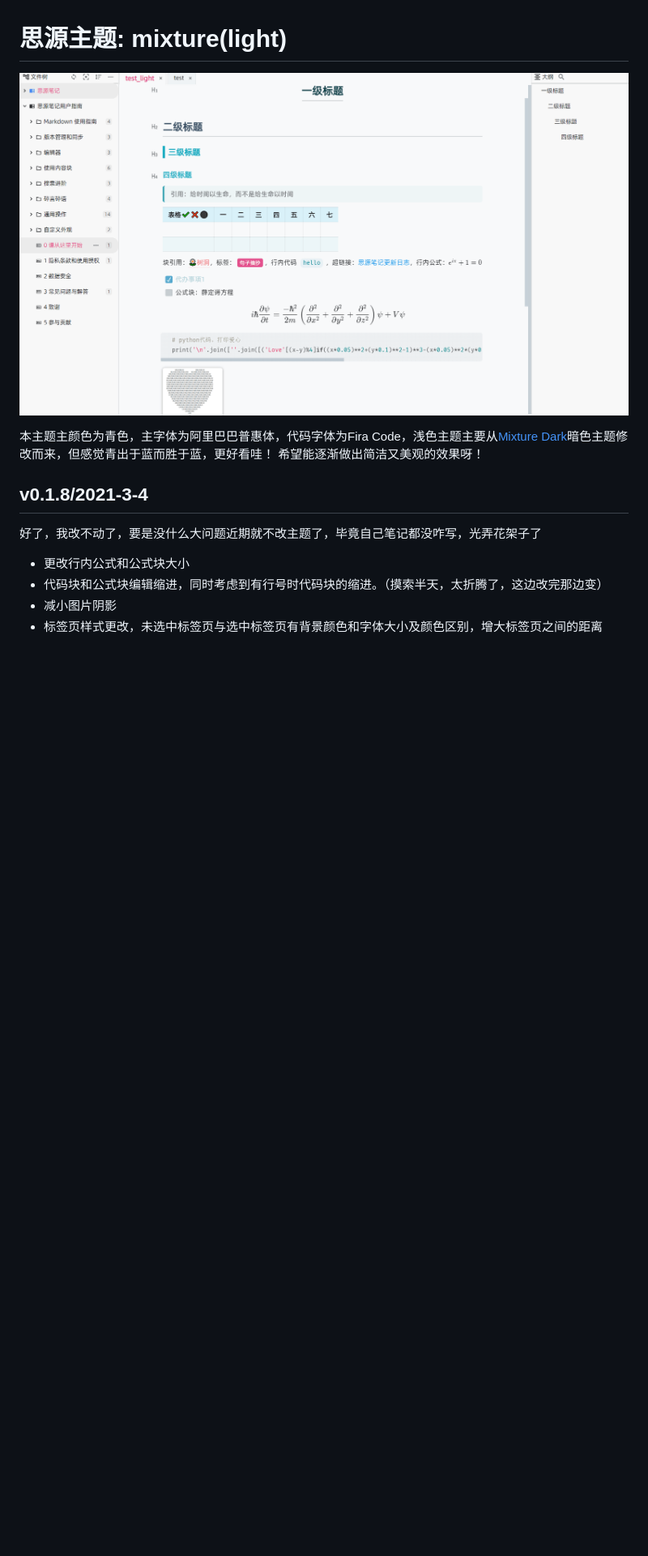
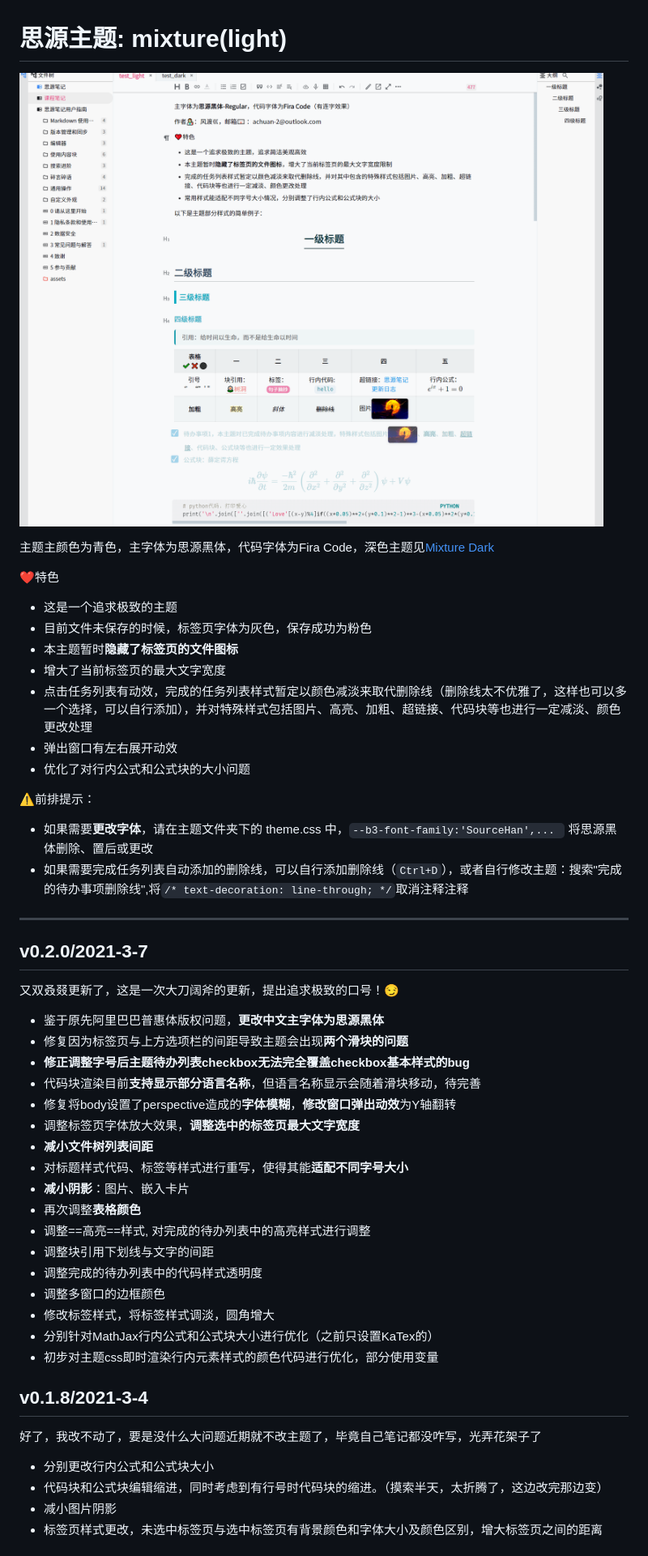
Before and after one commit to Achuan-2/siyuan-themes-tsundoku, a Markdown page: Readme.md, the part around the change. Shown at 81% size. Drawn GitHub-style; pictures changed too: preview.png; blank space fills up the shorter version.

```diff
--- a/Readme.md
+++ b/Readme.md
@@ -1,14 +1,49 @@
 # 思源主题: mixture(light)
 ![preview](preview.png)
 
-本主题主颜色为青色，主字体为阿里巴巴普惠体，代码字体为Fira Code，浅色主题主要从[Mixture Dark](https://github.com/Achuan-2/siyuan-themes-mixture)暗色主题修改而来，但感觉青出于蓝而胜于蓝，更好看哇！
-希望能逐渐做出简洁又美观的效果呀！
+主题主颜色为青色，主字体为思源黑体，代码字体为Fira Code，深色主题见[Mixture Dark](https://github.com/Achuan-2/siyuan-themes-mixture)
 
+❤特色
+- 这是一个追求极致的主题
+- 目前文件未保存的时候，标签页字体为灰色，保存成功为粉色
+- 本主题暂时**隐藏了标签页的文件图标**
+- 增大了当前标签页的最大文字宽度
+- 点击任务列表有动效，完成的任务列表样式暂定以颜色减淡来取代删除线（删除线太不优雅了，这样也可以多一个选择，可以自行添加），并对特殊样式包括图片、高亮、加粗、超链接、代码块等也进行一定减淡、颜色更改处理
+- 弹出窗口有左右展开动效
+- 优化了对行内公式和公式块的大小问题
+
+
+⚠前排提示：
+- 如果需要**更改字体**，请在主题文件夹下的 theme.css 中，`--b3-font-family:'SourceHan',... ` 将思源黑体删除、置后或更改
+- 如果需要完成任务列表自动添加的删除线，可以自行添加删除线（`Ctrl+D`），或者自行修改主题：搜索"完成的待办事项删除线",将`/* text-decoration: line-through; */`取消注释注释
+
+---
+
+## v0.2.0/2021-3-7
+
+又双叒叕更新了，这是一次大刀阔斧的更新，提出追求极致的口号！😏
+- 鉴于原先阿里巴巴普惠体版权问题，**更改中文主字体为思源黑体**
+- 修复因为标签页与上方选项栏的间距导致主题会出现**两个滑块的问题**
+- **修正调整字号后主题待办列表checkbox无法完全覆盖checkbox基本样式的bug**
+- 代码块渲染目前**支持显示部分语言名称**，但语言名称显示会随着滑块移动，待完善
+- 修复将body设置了perspective造成的**字体模糊**，**修改窗口弹出动效**为Y轴翻转
+- 调整标签页字体放大效果，**调整选中的标签页最大文字宽度**
+- **减小文件树列表间距**
+- 对标题样式代码、标签等样式进行重写，使得其能**适配不同字号大小**
+- **减小阴影**：图片、嵌入卡片
+- 再次调整**表格颜色**
+- 调整==高亮==样式, 对完成的待办列表中的高亮样式进行调整
+- 调整块引用下划线与文字的间距
+- 调整完成的待办列表中的代码样式透明度
+- 调整多窗口的边框颜色
+- 修改标签样式，将标签样式调淡，圆角增大
+- 分别针对MathJax行内公式和公式块大小进行优化（之前只设置KaTex的）
+- 初步对主题css即时渲染行内元素样式的颜色代码进行优化，部分使用变量
 
 ## v0.1.8/2021-3-4
 
 好了，我改不动了，要是没什么大问题近期就不改主题了，毕竟自己笔记都没咋写，光弄花架子了
-- 更改行内公式和公式块大小
+- 分别更改行内公式和公式块大小
 - 代码块和公式块编辑缩进，同时考虑到有行号时代码块的缩进。（摸索半天，太折腾了，这边改完那边变）
 - 减小图片阴影
 - 标签页样式更改，未选中标签页与选中标签页有背景颜色和字体大小及颜色区别，增大标签页之间的距离
```
Also changed, not shown: 3 other files.
